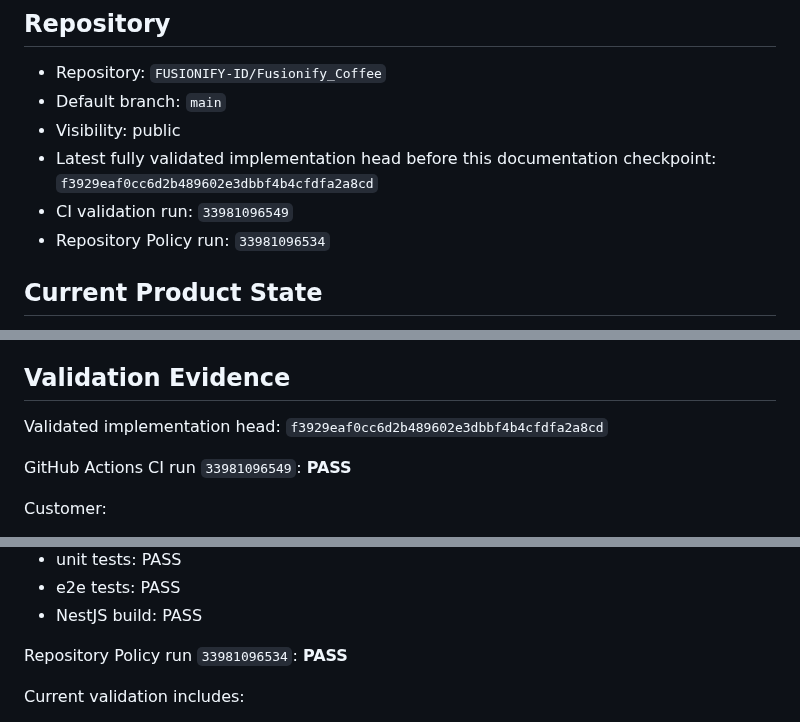
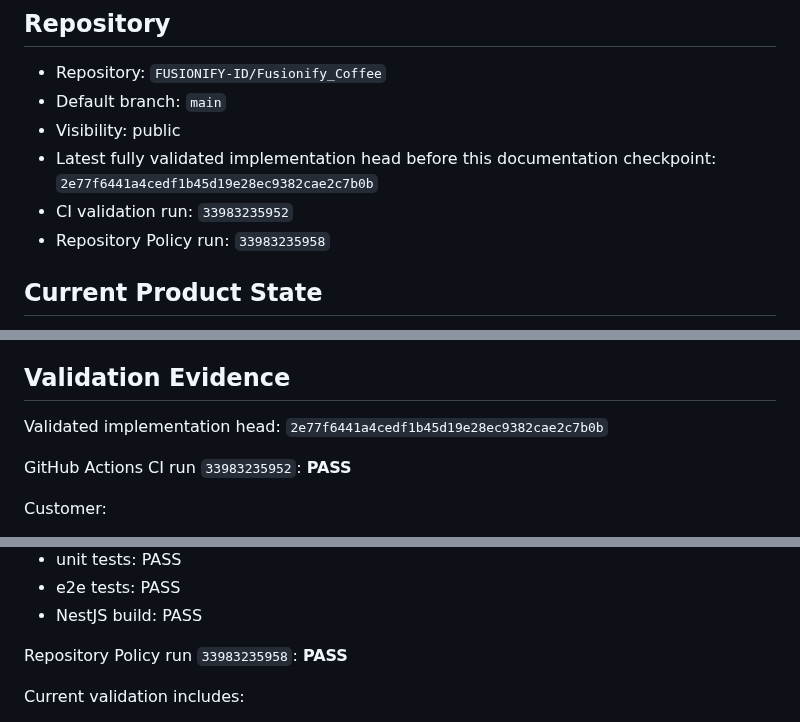
Before and after one commit to FUSIONIFY-ID/Fusionify_Coffee, a Markdown page: docs/PROJECT_STATE.md, 3 parts joined by grey strips. Rendered like a GitHub page.

Commit message:
docs: record demo media validation

```diff
--- a/docs/PROJECT_STATE.md
+++ b/docs/PROJECT_STATE.md
@@ -7,9 +7,9 @@ Last updated: 2026-09-05
 - Repository: `FUSIONIFY-ID/Fusionify_Coffee`
 - Default branch: `main`
 - Visibility: public
-- Latest fully validated implementation head before this documentation checkpoint: `f3929eaf0cc6d2b489602e3dbbf4b4cfdfa2a8cd`
-- CI validation run: `33981096549`
-- Repository Policy run: `33981096534`
+- Latest fully validated implementation head before this documentation checkpoint: `2e77f6441a4cedf1b45d19e28ec9382cae2c7b0b`
+- CI validation run: `33983235952`
+- Repository Policy run: `33983235958`
 
 ## Current Product State
 
@@ -337,9 +337,9 @@ These should not be listed as wholly unimplemented anymore. External provider in
 
 ## Validation Evidence
 
-Validated implementation head: `f3929eaf0cc6d2b489602e3dbbf4b4cfdfa2a8cd`
+Validated implementation head: `2e77f6441a4cedf1b45d19e28ec9382cae2c7b0b`
 
-GitHub Actions CI run `33981096549`: **PASS**
+GitHub Actions CI run `33983235952`: **PASS**
 
 Customer:
 - Flutter pub get: PASS
@@ -363,7 +363,7 @@ API:
 - e2e tests: PASS
 - NestJS build: PASS
 
-Repository Policy run `33981096534`: **PASS**
+Repository Policy run `33983235958`: **PASS**
 
 Current validation includes:
 - unit coverage for outlet-scoped staff SSE queue snapshots
```
